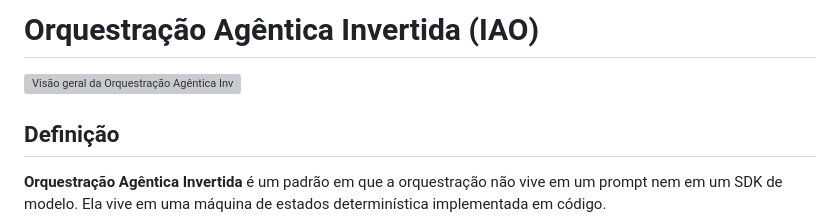
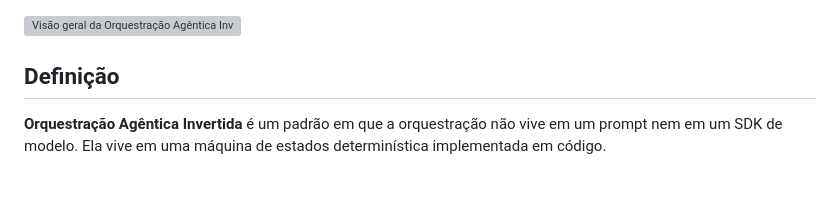
Before and after one commit to cooperacode/IAO, a Markdown page: README-ptbr.md, the part around the change. Drawn GitHub-style; blank space fills up the shorter version; grey boxes are pictures that could not be loaded.

```diff
--- a/README-ptbr.md
+++ b/README-ptbr.md
@@ -1,5 +1,3 @@
-# Orquestração Agêntica Invertida (IAO)
-
 ![Visão geral da Orquestração Agêntica Invertida](assets/images/iao-banner.png)
 
 ## Definição
```
Also changed, not shown: README.md (+0 -2 lines).
